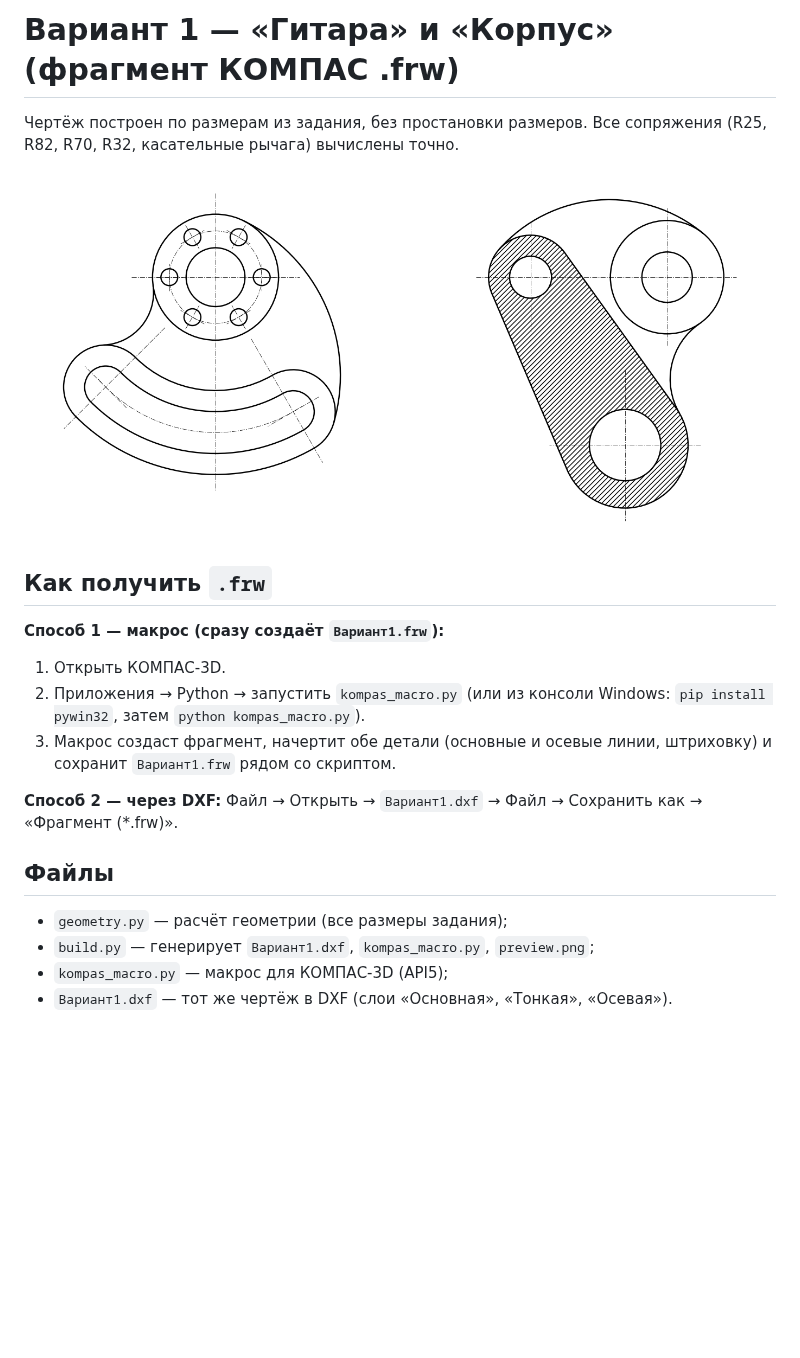
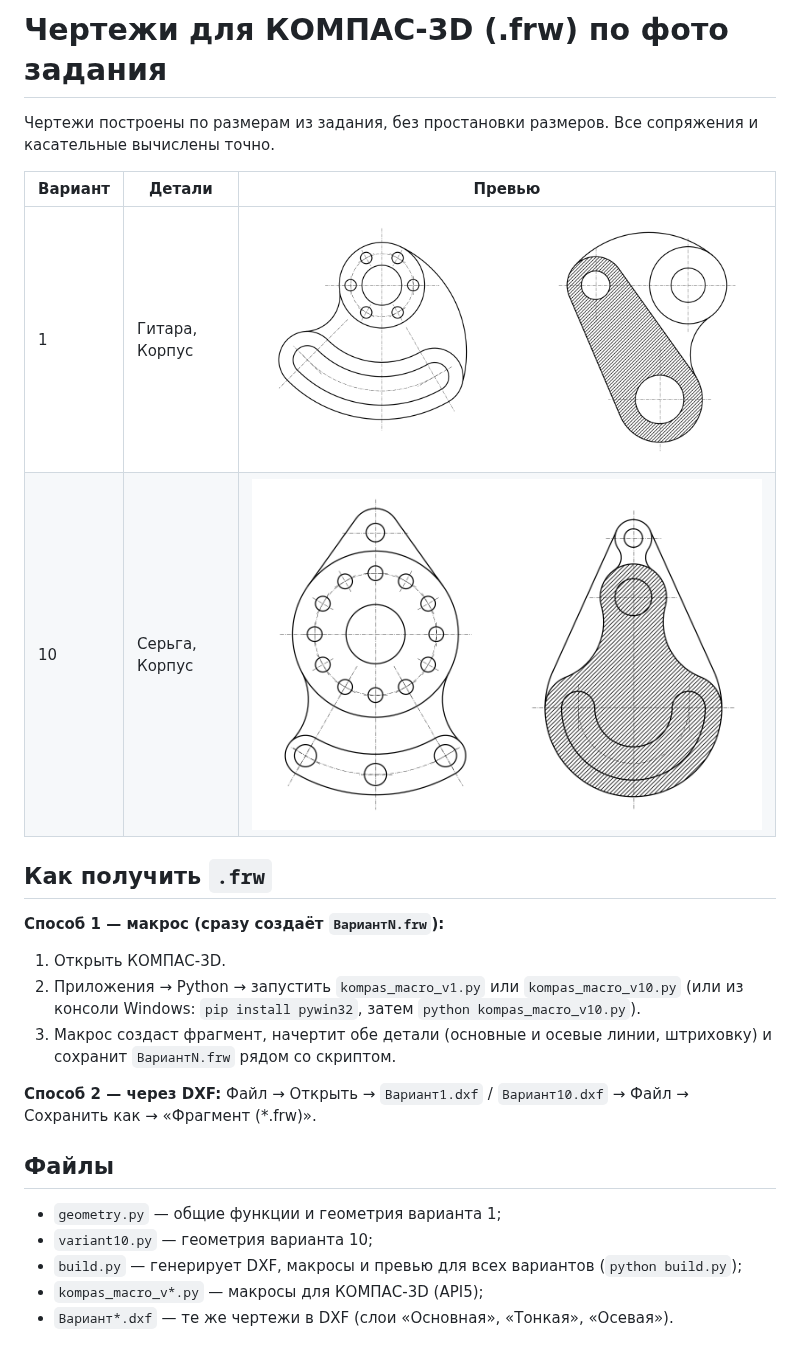
Before and after one commit to AmbiK1/AmbiK1, a Markdown page: frw_drawing/README.md, the part around the change. GitHub-like rendering; pictures changed too: frw_drawing/preview_v10.png (added); blank space fills up the shorter version.

```diff
--- a/frw_drawing/README.md
+++ b/frw_drawing/README.md
@@ -1,24 +1,28 @@
-# Вариант 1 — «Гитара» и «Корпус» (фрагмент КОМПАС .frw)
+# Чертежи для КОМПАС-3D (.frw) по фото задания
 
-Чертёж построен по размерам из задания, без простановки размеров.
-Все сопряжения (R25, R82, R70, R32, касательные рычага) вычислены точно.
+Чертежи построены по размерам из задания, без простановки размеров.
+Все сопряжения и касательные вычислены точно.
 
-![preview](preview.png)
+| Вариант | Детали | Превью |
+|---|---|---|
+| 1 | Гитара, Корпус | ![v1](preview_v1.png) |
+| 10 | Серьга, Корпус | ![v10](preview_v10.png) |
 
 ## Как получить `.frw`
 
-**Способ 1 — макрос (сразу создаёт `Вариант1.frw`):**
+**Способ 1 — макрос (сразу создаёт `ВариантN.frw`):**
 1. Открыть КОМПАС-3D.
-2. Приложения → Python → запустить `kompas_macro.py`
-   (или из консоли Windows: `pip install pywin32`, затем `python kompas_macro.py`).
+2. Приложения → Python → запустить `kompas_macro_v1.py` или `kompas_macro_v10.py`
+   (или из консоли Windows: `pip install pywin32`, затем `python kompas_macro_v10.py`).
 3. Макрос создаст фрагмент, начертит обе детали (основные и осевые линии, штриховку)
-   и сохранит `Вариант1.frw` рядом со скриптом.
+   и сохранит `ВариантN.frw` рядом со скриптом.
 
 **Способ 2 — через DXF:**
-Файл → Открыть → `Вариант1.dxf` → Файл → Сохранить как → «Фрагмент (*.frw)».
+Файл → Открыть → `Вариант1.dxf` / `Вариант10.dxf` → Файл → Сохранить как → «Фрагмент (*.frw)».
 
 ## Файлы
-- `geometry.py` — расчёт геометрии (все размеры задания);
-- `build.py` — генерирует `Вариант1.dxf`, `kompas_macro.py`, `preview.png`;
-- `kompas_macro.py` — макрос для КОМПАС-3D (API5);
-- `Вариант1.dxf` — тот же чертёж в DXF (слои «Основная», «Тонкая», «Осевая»).
+- `geometry.py` — общие функции и геометрия варианта 1;
+- `variant10.py` — геометрия варианта 10;
+- `build.py` — генерирует DXF, макросы и превью для всех вариантов (`python build.py`);
+- `kompas_macro_v*.py` — макросы для КОМПАС-3D (API5);
+- `Вариант*.dxf` — те же чертежи в DXF (слои «Основная», «Тонкая», «Осевая»).
```
Also changed, not shown: frw_drawing/preview_v1.png (renamed from frw_drawing/preview.png), 8 other files.
